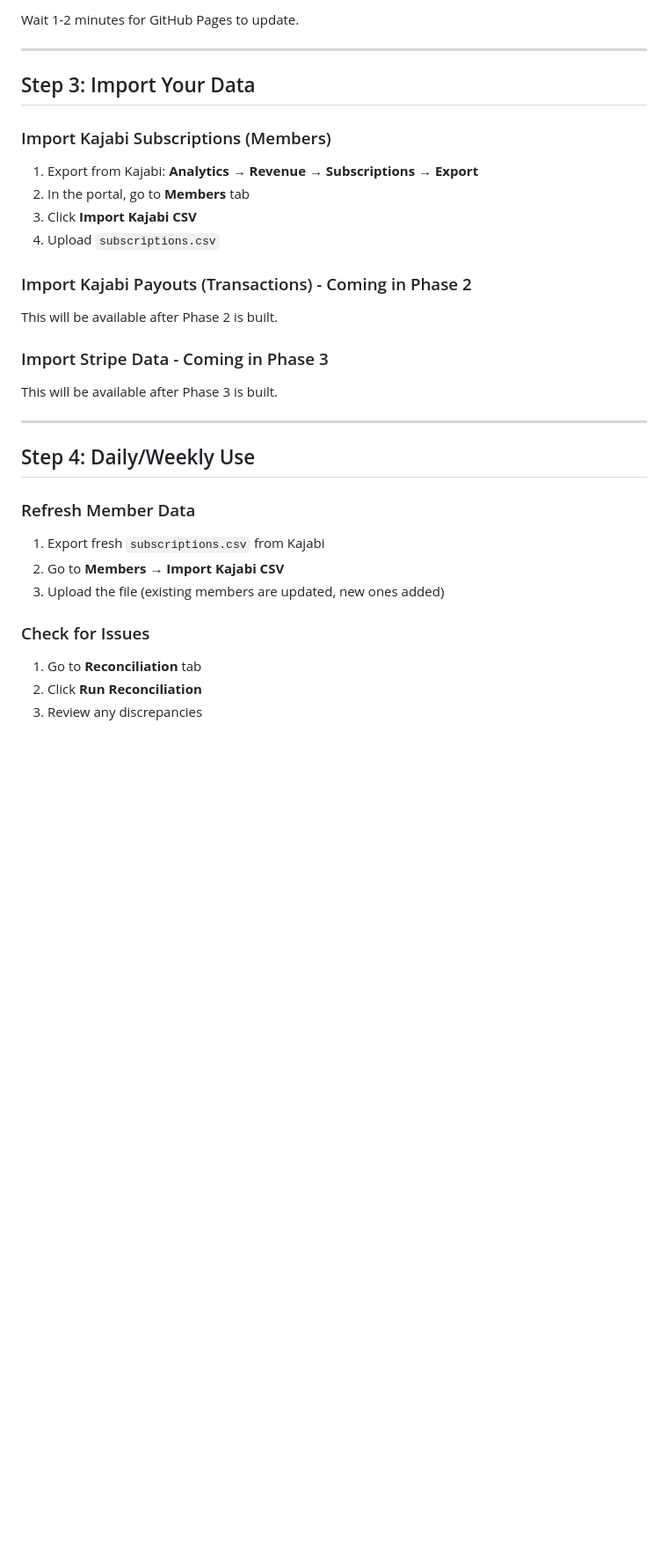
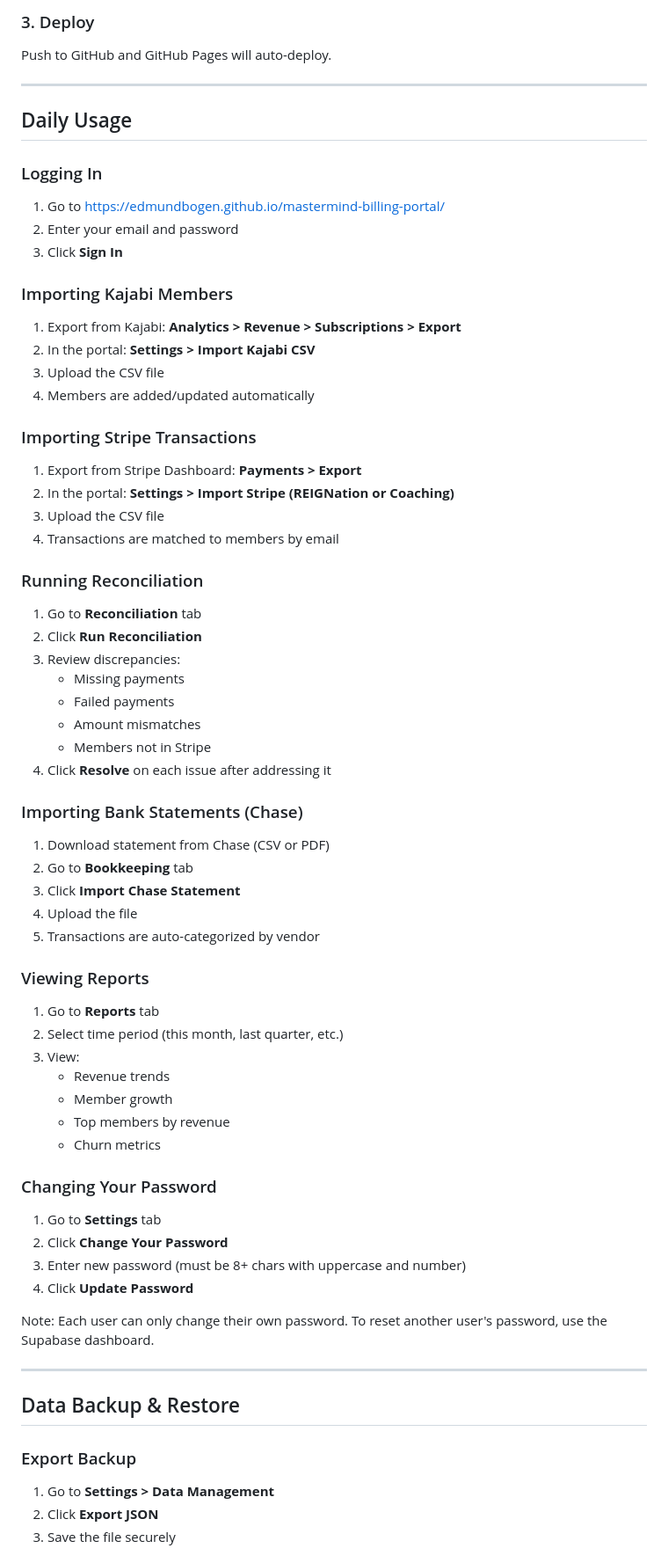
Before and after one commit to edmundbogen/mastermind-billing-portal, a Markdown page: docs/SETUP-GUIDE.md, the part around one of its changes. Shown at 88% size. GitHub-like rendering; blank space fills up the shorter version.

````diff
--- a/docs/SETUP-GUIDE.md
+++ b/docs/SETUP-GUIDE.md
@@ -87,37 +47,78 @@ git push
 ```
 
-Wait 1-2 minutes for GitHub Pages to update.
+### 3. Deploy
+
+Push to GitHub and GitHub Pages will auto-deploy.
 
 ---
 
-## Step 3: Import Your Data
+## Daily Usage
 
-### Import Kajabi Subscriptions (Members)
+### Logging In
 
-1. Export from Kajabi: **Analytics → Revenue → Subscriptions → Export**
-2. In the portal, go to **Members** tab
-3. Click **Import Kajabi CSV**
-4. Upload `subscriptions.csv`
+1. Go to https://edmundbogen.github.io/mastermind-billing-portal/
+2. Enter your email and password
+3. Click **Sign In**
 
-### Import Kajabi Payouts (Transactions) - Coming in Phase 2
+### Importing Kajabi Members
 
-This will be available after Phase 2 is built.
+1. Export from Kajabi: **Analytics > Revenue > Subscriptions > Export**
+2. In the portal: **Settings > Import Kajabi CSV**
+3. Upload the CSV file
+4. Members are added/updated automatically
 
-### Import Stripe Data - Coming in Phase 3
+### Importing Stripe Transactions
 
-This will be available after Phase 3 is built.
+1. Export from Stripe Dashboard: **Payments > Export**
+2. In the portal: **Settings > Import Stripe (REIGNation or Coaching)**
+3. Upload the CSV file
+4. Transactions are matched to members by email
+
+### Running Reconciliation
+
+1. Go to **Reconciliation** tab
+2. Click **Run Reconciliation**
+3. Review discrepancies:
+   - Missing payments
+   - Failed payments
+   - Amount mismatches
+   - Members not in Stripe
+4. Click **Resolve** on each issue after addressing it
+
+### Importing Bank Statements (Chase)
+
+1. Download statement from Chase (CSV or PDF)
+2. Go to **Bookkeeping** tab
+3. Click **Import Chase Statement**
+4. Upload the file
+5. Transactions are auto-categorized by vendor
+
+### Viewing Reports
+
+1. Go to **Reports** tab
+2. Select time period (this month, last quarter, etc.)
+3. View:
+   - Revenue trends
+   - Member growth
+   - Top members by revenue
+   - Churn metrics
+
+### Changing Your Password
+
+1. Go to **Settings** tab
+2. Click **Change Your Password**
+3. Enter new password (must be 8+ chars with uppercase and number)
+4. Click **Update Password**
+
+Note: Each user can only change their own password. To reset another user's password, use the Supabase dashboard.
 
 ---
 
-## Step 4: Daily/Weekly Use
+## Data Backup & Restore
 
-### Refresh Member Data
-1. Export fresh `subscriptions.csv` from Kajabi
-2. Go to **Members** → **Import Kajabi CSV**
-3. Upload the file (existing members are updated, new ones added)
+### Export Backup
 
-### Check for Issues
-1. Go to **Reconciliation** tab
-2. Click **Run Reconciliation**
-3. Review any discrepancies
+1. Go to **Settings > Data Management**
+2. Click **Export JSON**
+3. Save the file securely
 
````
Also changed, not shown: other parts of docs/SETUP-GUIDE.md (+82 -113 lines).
